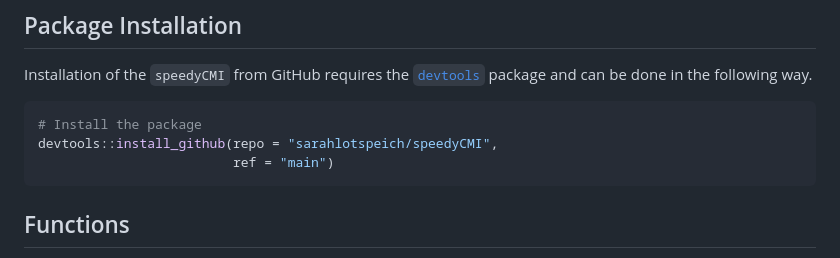
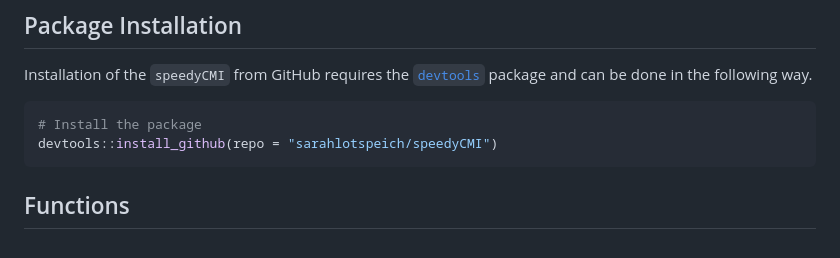
Before and after one commit to sarahlotspeich/speedyCMI, a Markdown page: README.md, the part around the change. Rendered like a GitHub page.

````diff
--- a/README.md
+++ b/README.md
@@ -10,8 +10,7 @@ package and can be done in the following way.
 
 ``` r
 # Install the package
-devtools::install_github(repo = "sarahlotspeich/speedyCMI",
-                         ref = "main")
+devtools::install_github(repo = "sarahlotspeich/speedyCMI")
 ```
 
 ## Functions
````
